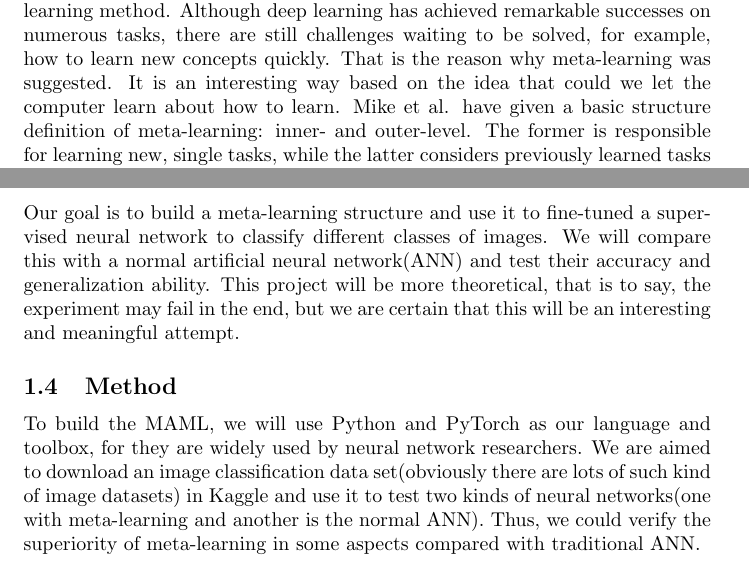
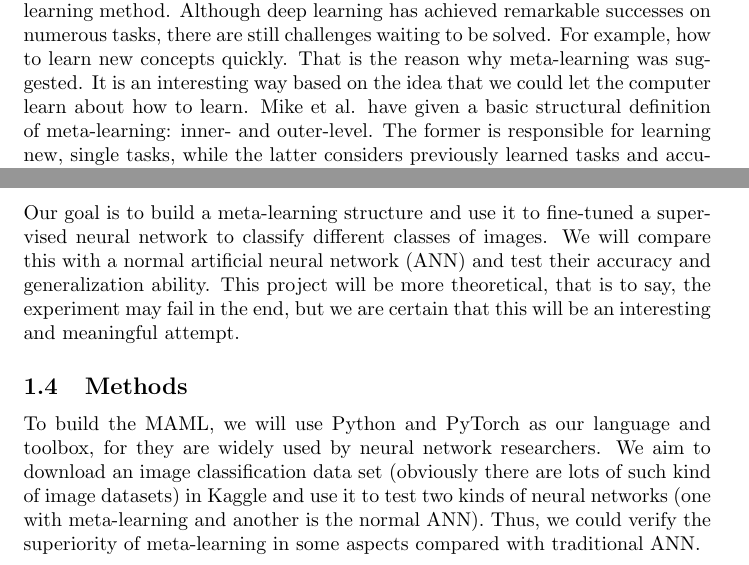
Before and after one commit to xiaoyuechen/ncml, a LaTeX document (proposal/sections/meta.tex): two parts of the page, joined at a grey line, cut so that both start at the same text. Compiled offline with pdfLaTeX.

Commit message:
Minor proposal fixes

```diff
--- a/proposal/sections/meta.tex
+++ b/proposal/sections/meta.tex
@@ -4,8 +4,19 @@
 
 \section{Meta-learning: train a basic learner}
 \subsection{Introduction}
-Since the advent of deep learning, it has shown its powerful fitting ability in many aspects. But this kind of learning ability seems a bit weak in the face of new data. Human babies can recognize cheetahs through spots, and this classification ability is worthy of our deeper exploration of artificial intelligence.
-
+Since the advent of deep learning, it has shown its powerful fitting ability in
+many aspects. But this kind of learning ability seems a bit weak in the face of
+new data. Human babies can recognize cheetahs through spots, and this
+classification ability is worthy of our deeper exploration of artificial
+intelligence.
 
 \subsection{Background}
-In recent years, meta-learning has been raised many times when discussing deep learning method. Although deep learning has achieved remarkable successes on numerous tasks, there are still challenges waiting to be solved, for example, how to learn new concepts quickly. That is the reason why meta-learning was suggested. It is an interesting way based on the idea that could we let the computer learn about how to learn. Mike et al. have given a basic structure definition of meta-learning: inner- and outer-level. The former is responsible for learning new, single tasks, while the latter considers previously learned tasks and accumulates experience from them[\cite{huisman2020survey}]. This kind of structure is implemented to quickly adapt new but small task for a deep learning model.
+In recent years, meta-learning has been raised many times when discussing deep
+learning method. Although deep learning has achieved remarkable successes on
+numerous tasks, there are still challenges waiting to be solved. For example,
+how to learn new concepts quickly. That is the reason why meta-learning was
+suggested. It is an interesting way based on the idea that we could let the
+computer learn about how to learn. Mike et al. have given a basic structural
+definition of meta-learning: inner- and outer-level. The former is responsible
+for learning new, single tasks, while the latter considers previously learned
+tasks and accumulates experience from them (\cite{huisman2020survey}). This kind
@@ -17,5 +42,10 @@ Our goal is to build a meta-learning structure and use it to fine-tuned a superv
 
-\subsection{Method}
-To build the MAML, we will use Python and PyTorch as our language and toolbox, for they are widely used by neural network researchers. We are aimed to download an image classification data set(obviously there are lots of such kind of image datasets) in Kaggle and use it to test two kinds of neural networks(one with meta-learning and another is the normal ANN). Thus, we could verify the superiority of meta-learning in some aspects compared with traditional ANN.
+\subsection{Methods}
+To build the MAML, we will use Python and PyTorch as our language and toolbox,
+for they are widely used by neural network researchers. We aim to download an
+image classification data set (obviously there are lots of such kind of image
+datasets) in Kaggle and use it to test two kinds of neural networks (one with
+meta-learning and another is the normal ANN). Thus, we could verify the
+superiority of meta-learning in some aspects compared with traditional ANN.
 
 \end{document}
```
Also changed, not shown: proposal/sections/spam.tex (+31 -4 lines), proposal/sections/meta.tex (18 more changed lines).
